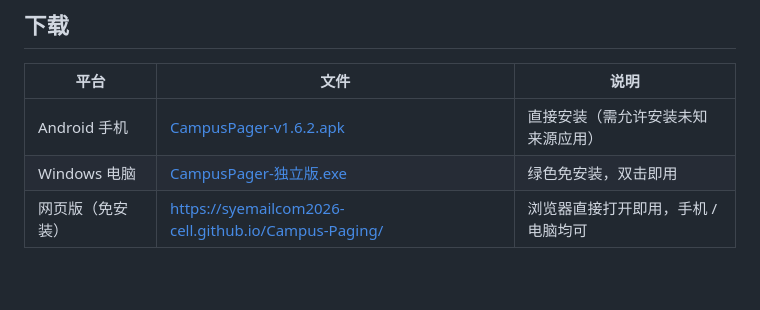
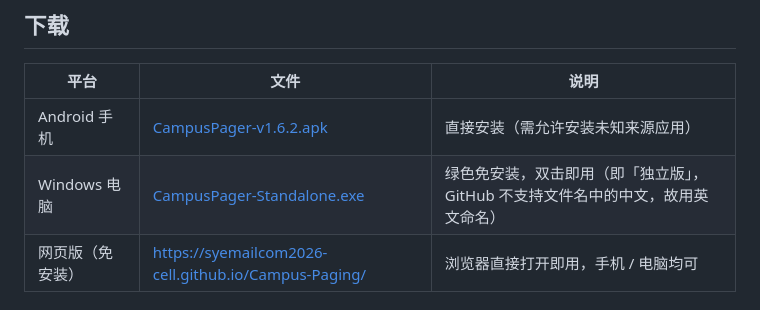
Before and after one commit to syemailcom2026-cell/Campus-Paging, a Markdown page: README.md, the part around the change. Drawn GitHub-style; blank space fills up the shorter version.

Commit message:
v1.6.2: 下载链接指向新附件（APK/Standalone.exe 直链）

```diff
--- a/README.md
+++ b/README.md
@@ -38,8 +38,8 @@
 
 | 平台 | 文件 | 说明 |
 | --- | --- | --- |
-| Android 手机 | [CampusPager-v1.6.2.apk](https://github.com/syemailcom2026-cell/Campus-Paging/releases/tag/v1.6.2) | 直接安装（需允许安装未知来源应用） |
-| Windows 电脑 | [CampusPager-独立版.exe](https://github.com/syemailcom2026-cell/Campus-Paging/releases/tag/v1.6.2) | 绿色免安装，双击即用 |
+| Android 手机 | [CampusPager-v1.6.2.apk](https://github.com/syemailcom2026-cell/Campus-Paging/releases/download/v1.6.2/CampusPager-v1.6.2.apk) | 直接安装（需允许安装未知来源应用） |
+| Windows 电脑 | [CampusPager-Standalone.exe](https://github.com/syemailcom2026-cell/Campus-Paging/releases/download/v1.6.2/CampusPager-Standalone.exe) | 绿色免安装，双击即用（即「独立版」，GitHub 不支持文件名中的中文，故用英文命名） |
 | 网页版（免安装） | https://syemailcom2026-cell.github.io/Campus-Paging/ | 浏览器直接打开即用，手机 / 电脑均可 |
 
 ## v1.6.2 更新内容
```
